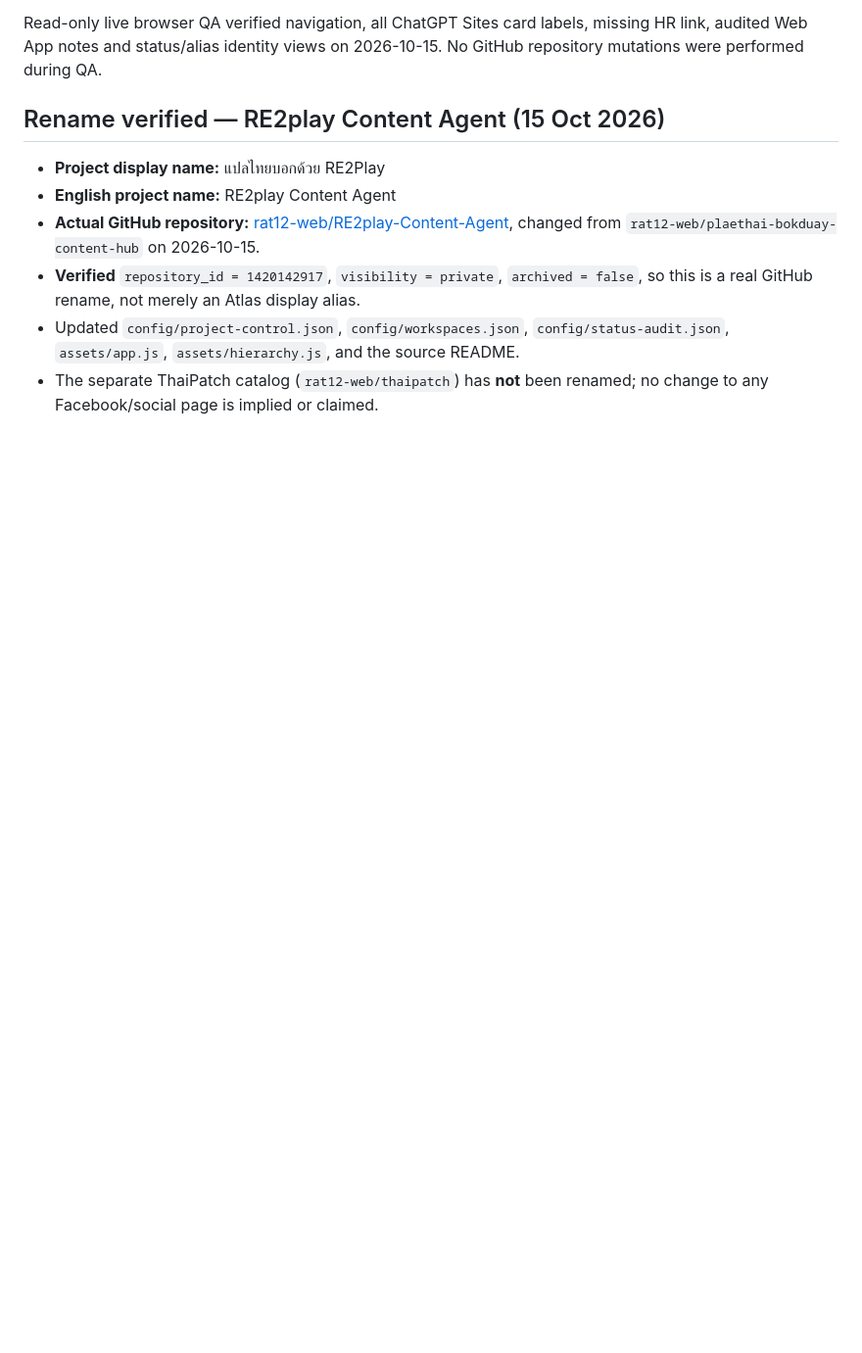
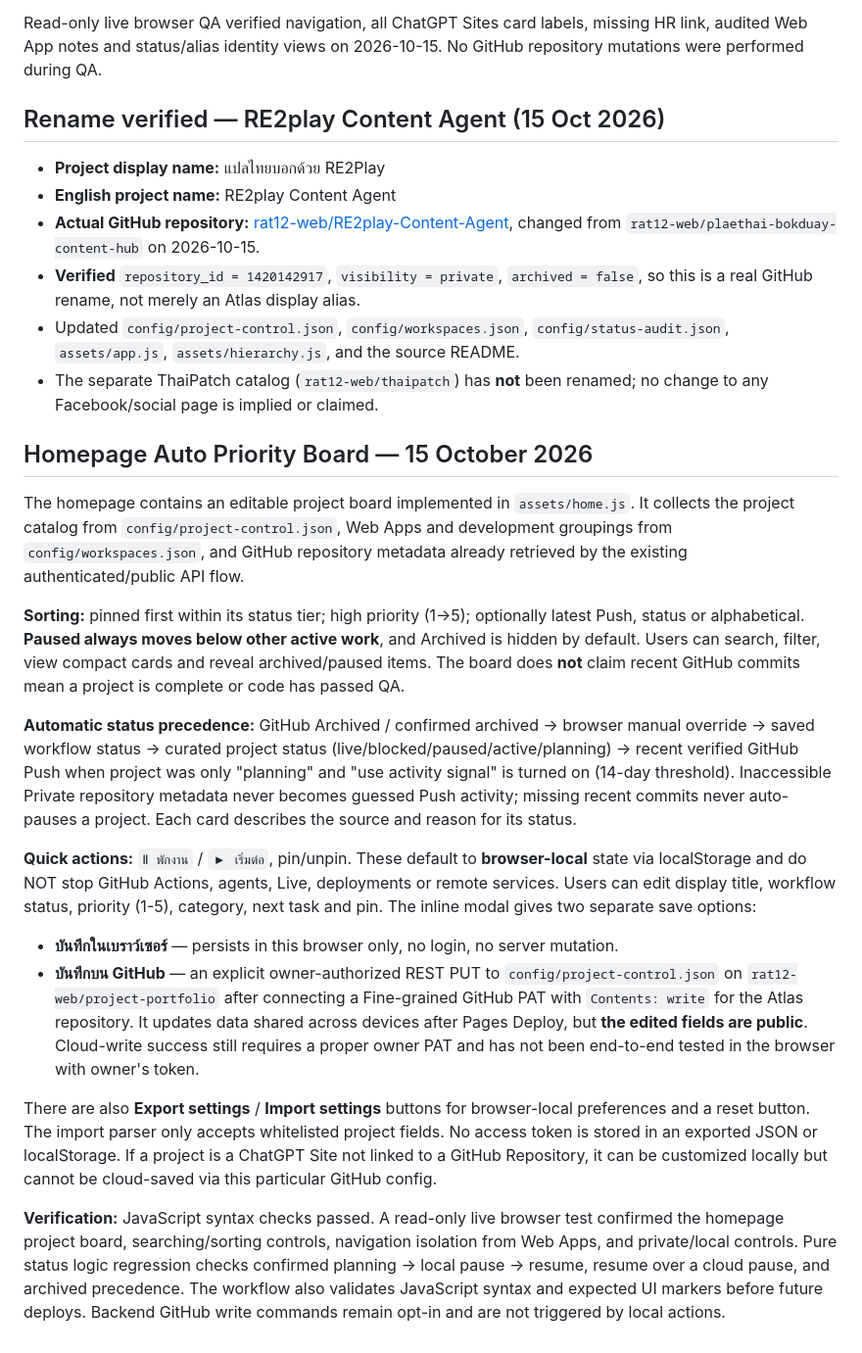
Before and after one commit to rat12-web/project-portfolio, a Markdown page: README.md, the part around the change. Shown at 98% size. Drawn GitHub-style; blank space fills up the shorter version.

Commit message:
docs: explain automatic priority board, quick pause semantics and local/cloud customization

```diff
--- a/README.md
+++ b/README.md
@@ -168,3 +168,19 @@ Read-only live browser QA verified navigation, all ChatGPT Sites card labels, mi
 - **Verified** `repository_id = 1420142917`, `visibility = private`, `archived = false`, so this is a real GitHub rename, not merely an Atlas display alias.
 - Updated `config/project-control.json`, `config/workspaces.json`, `config/status-audit.json`, `assets/app.js`, `assets/hierarchy.js`, and the source README.
 - The separate ThaiPatch catalog (`rat12-web/thaipatch`) has **not** been renamed; no change to any Facebook/social page is implied or claimed.
+
+## Homepage Auto Priority Board — 15 October 2026
+
+The homepage contains an editable project board implemented in `assets/home.js`. It collects the project catalog from `config/project-control.json`, Web Apps and development groupings from `config/workspaces.json`, and GitHub repository metadata already retrieved by the existing authenticated/public API flow.
+
+**Sorting:** pinned first within its status tier; high priority (1→5); optionally latest Push, status or alphabetical. **Paused always moves below other active work**, and Archived is hidden by default. Users can search, filter, view compact cards and reveal archived/paused items. The board does **not** claim recent GitHub commits mean a project is complete or code has passed QA.
+
+**Automatic status precedence:** GitHub Archived / confirmed archived → browser manual override → saved workflow status → curated project status (live/blocked/paused/active/planning) → recent verified GitHub Push when project was only "planning" and "use activity signal" is turned on (14-day threshold). Inaccessible Private repository metadata never becomes guessed Push activity; missing recent commits never auto-pauses a project. Each card describes the source and reason for its status.
+
+**Quick actions:** `Ⅱ พักงาน` / `▶ เริ่มต่อ`, pin/unpin. These default to **browser-local** state via localStorage and do NOT stop GitHub Actions, agents, Live, deployments or remote services. Users can edit display title, workflow status, priority (1-5), category, next task and pin. The inline modal gives two separate save options:
+- **บันทึกในเบราว์เซอร์** — persists in this browser only, no login, no server mutation.
+- **บันทึกบน GitHub** — an explicit owner-authorized REST PUT to `config/project-control.json` on `rat12-web/project-portfolio` after connecting a Fine-grained GitHub PAT with `Contents: write` for the Atlas repository. It updates data shared across devices after Pages Deploy, but **the edited fields are public**. Cloud-write success still requires a proper owner PAT and has not been end-to-end tested in the browser with owner's token.
+
+There are also **Export settings** / **Import settings** buttons for browser-local preferences and a reset button. The import parser only accepts whitelisted project fields. No access token is stored in an exported JSON or localStorage. If a project is a ChatGPT Site not linked to a GitHub Repository, it can be customized locally but cannot be cloud-saved via this particular GitHub config.
+
+**Verification:** JavaScript syntax checks passed. A read-only live browser test confirmed the homepage project board, searching/sorting controls, navigation isolation from Web Apps, and private/local controls. Pure status logic regression checks confirmed planning → local pause → resume, resume over a cloud pause, and archived precedence. The workflow also validates JavaScript syntax and expected UI markers before future deploys. Backend GitHub write commands remain opt-in and are not triggered by local actions.
```
